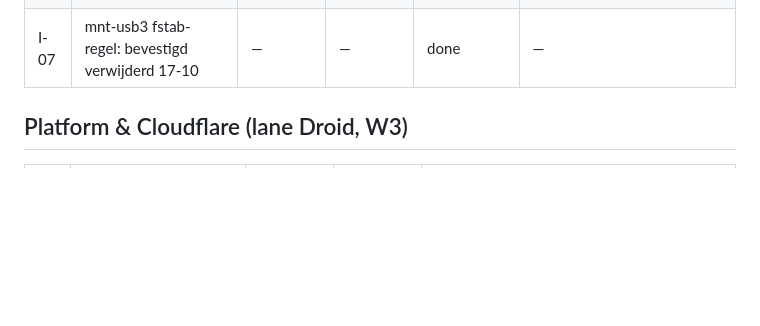
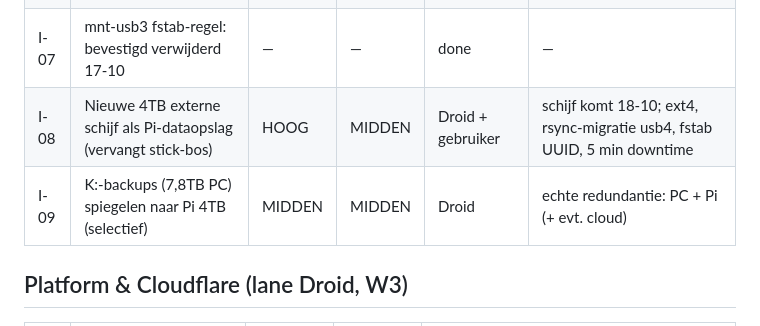
Before and after one commit to hetnieuwebeginbv-glitch/stay4s-platform, a Markdown page: IDEEEN_EN_BACKLOG.md, the part around the change. Drawn GitHub-style; blank space fills up the shorter version.

Commit message:
Backlog: I-08 4TB-schijf Pi-migratie, I-09 K-spiegel naar Pi

```diff
--- a/IDEEEN_EN_BACKLOG.md
+++ b/IDEEEN_EN_BACKLOG.md
@@ -16,6 +16,8 @@
 | I-05 | HP Z400 als AOSP/ROM build-server | MIDDEN | MIDDEN | Droid | ROM-builds gratis ipv Vast-huur; eerst RAM/schijf checken |
 | I-06 | Kali Linux als VM/live-USB op Z400 | LAAG | KLEIN | Droid | voor Scam-Shield B2B security-demo's |
 | I-07 | mnt-usb3 fstab-regel: bevestigd verwijderd 17-10 | — | — | done | — |
+| I-08 | Nieuwe 4TB externe schijf als Pi-dataopslag (vervangt stick-bos) | HOOG | MIDDEN | Droid + gebruiker | schijf komt 18-10; ext4, rsync-migratie usb4, fstab UUID, 5 min downtime |
+| I-09 | K:-backups (7,8TB PC) spiegelen naar Pi 4TB (selectief) | MIDDEN | MIDDEN | Droid | echte redundantie: PC + Pi (+ evt. cloud) |
 
 ## Platform & Cloudflare (lane Droid, W3)
 | # | Idee | Waarde | Moeite | Opmerking |
```
